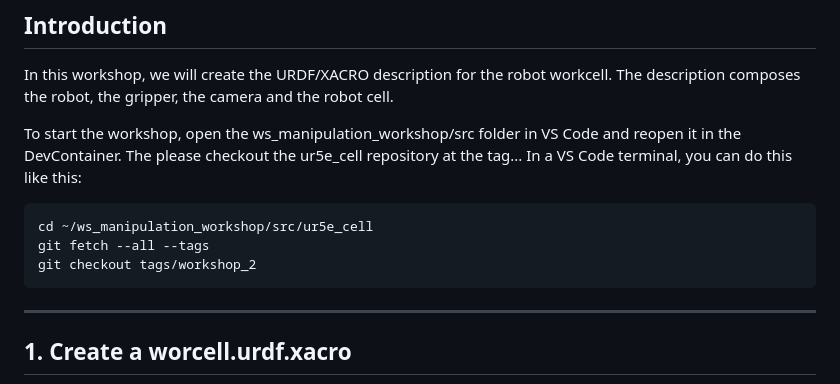
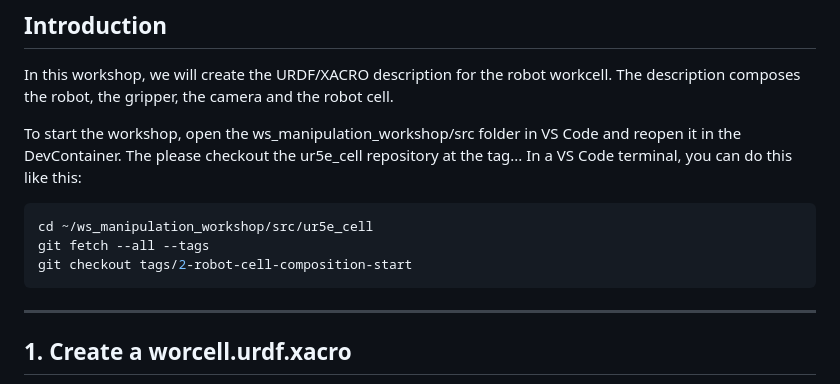
Before and after one commit to hellantos/manipulation_workshop, a Markdown page: robot_description/workshops/2.Robot_workcell_composition.md, the part around the change printed below. Drawn GitHub-style.

````diff
--- a/robot_description/workshops/2.Robot_workcell_composition.md
+++ b/robot_description/workshops/2.Robot_workcell_composition.md
@@ -16,7 +16,7 @@ To start the workshop, open the ws_manipulation_workshop/src folder in VS Code a
 ```bash
 cd ~/ws_manipulation_workshop/src/ur5e_cell
 git fetch --all --tags
-git checkout tags/workshop_2
+git checkout tags/2-robot-cell-composition-start
 ```
 
 ---
````
Also changed, not shown: other parts of robot_description/workshops/2.Robot_workcell_composition.md (+2 -2 lines).
